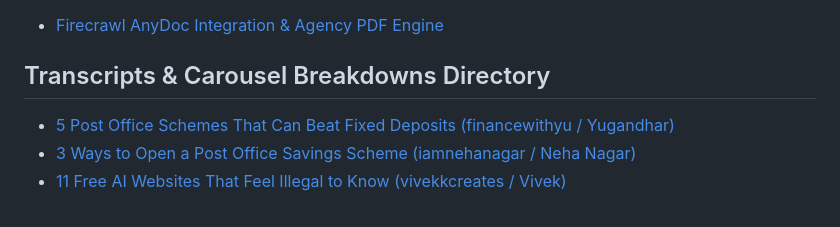
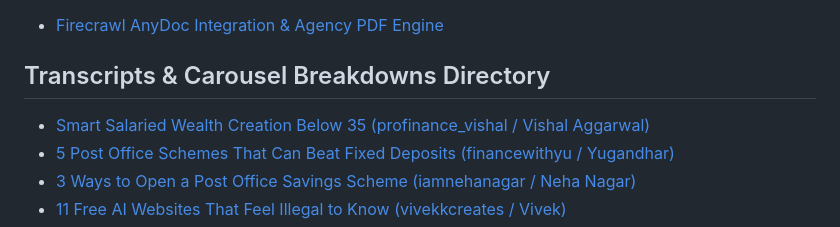
Before and after one commit to Hemang-krishna/personal-agent-os, a Markdown page: knowledge_vault/README.md, the part around the change. Rendered like a GitHub page.

Commit message:
docs: add full transcription & markdown for @profinance_vishal Smart Salaried Wealth Creation

```diff
--- a/knowledge_vault/README.md
+++ b/knowledge_vault/README.md
@@ -18,6 +18,7 @@ Knowledge base of processed video transcriptions, timestamps, summaries, busines
 
 ## Transcripts & Carousel Breakdowns Directory
 
+- [Smart Salaried Wealth Creation Below 35 (profinance_vishal / Vishal Aggarwal)](./2026-08-15_instagram_smart_salaried_wealth_below_35_profinance_vishal.md)
 - [5 Post Office Schemes That Can Beat Fixed Deposits (financewithyu / Yugandhar)](./2026-08-15_instagram_5_post_office_schemes_beat_fds_financewithyu.md)
 - [3 Ways to Open a Post Office Savings Scheme (iamnehanagar / Neha Nagar)](./2026-08-15_instagram_3_ways_open_post_office_savings_scheme_iamnehanagar.md)
 - [11 Free AI Websites That Feel Illegal to Know (vivekkcreates / Vivek)](./2026-08-15_instagram_11_free_ai_websites_vivekkcreates.md)
```
Also changed, not shown: knowledge_vault/2026-08-15_instagram_smart_salaried_wealth_below_35_profinance_vishal.md (added, +126 -0 lines).
